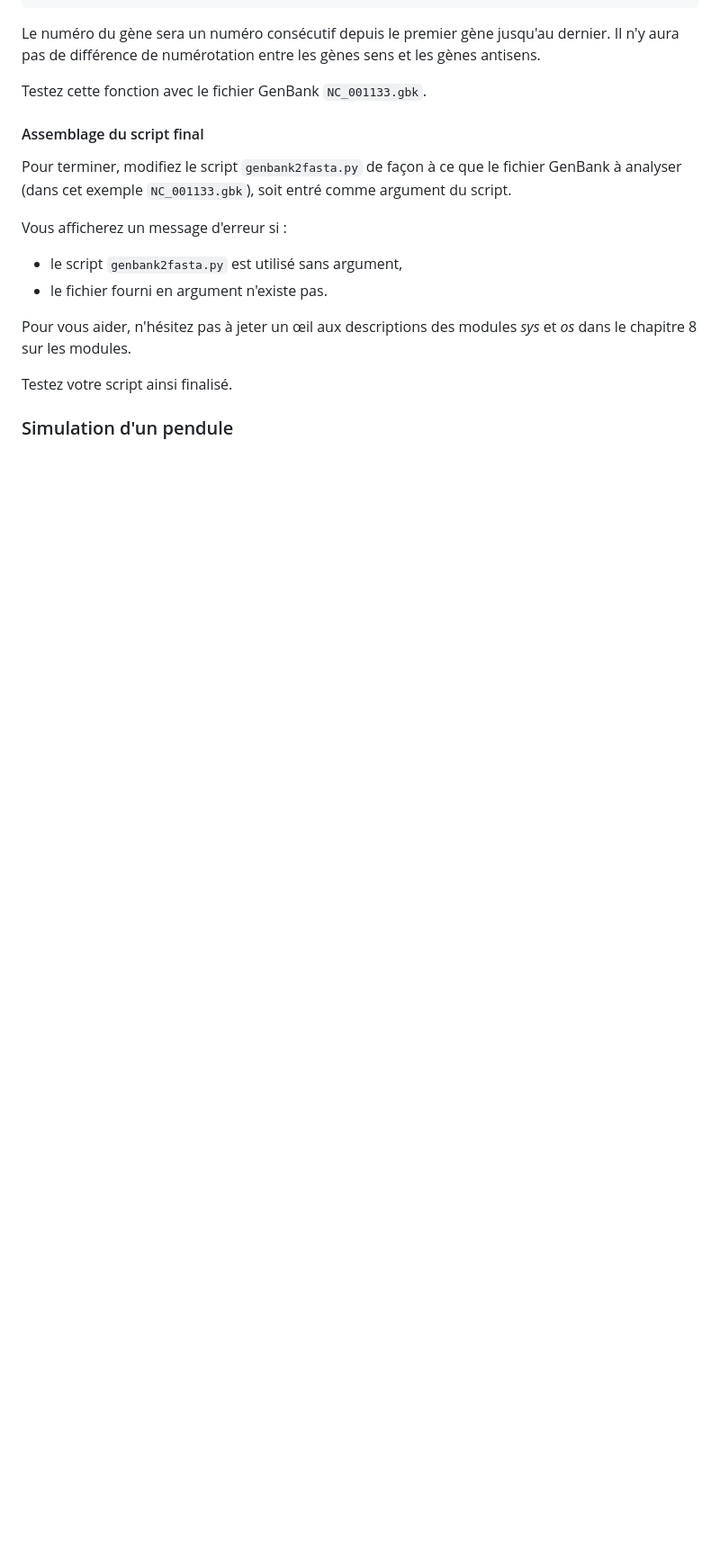
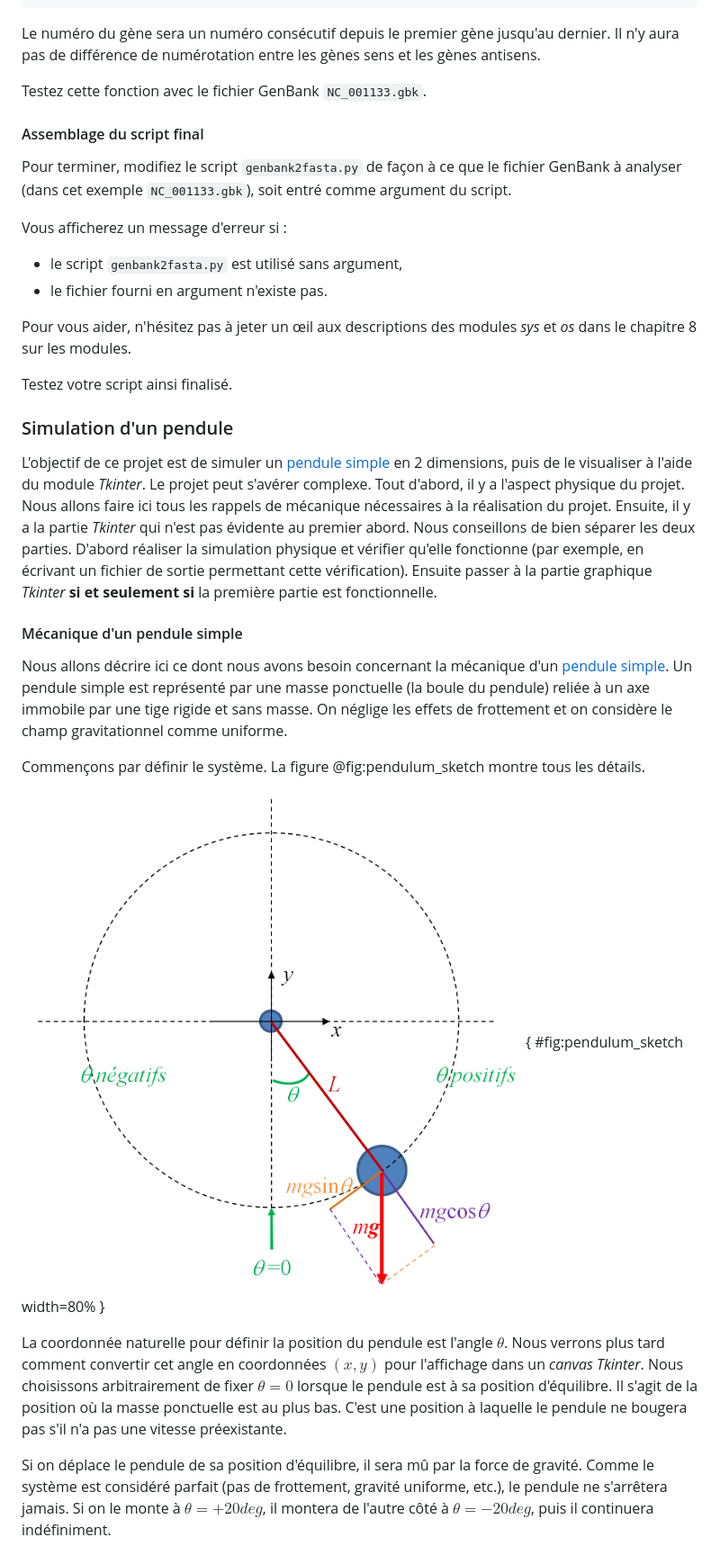
Before and after one commit to bioinfo-prog/cours-python, a Markdown page: 22_mini_projets_pas_a_pas.md, the part around the change. Shown: that part at 90% size. GitHub-like rendering; pictures changed too: img/pendulum_sketch.png (added); blank space fills up the shorter version.

Commit message:
Début description pas à pas mini-projet pendule

```diff
--- a/22_mini_projets_pas_a_pas.md
+++ b/22_mini_projets_pas_a_pas.md
@@ -436,3 +436,17 @@ Testez votre script ainsi finalisé.
 
 
 ### Simulation d'un pendule
+
+L'objectif de ce projet est de simuler un [pendule simple](https://fr.wikipedia.org/wiki/Pendule_simple) en 2 dimensions, puis de le visualiser à l'aide du module *Tkinter*. Le projet peut s'avérer complexe. Tout d'abord, il y a l'aspect physique du projet. Nous allons faire ici tous les rappels de mécanique nécessaires à la réalisation du projet. Ensuite, il y a la partie *Tkinter* qui n'est pas évidente au premier abord. Nous conseillons de bien séparer les deux parties. D'abord réaliser la simulation physique et vérifier qu'elle fonctionne (par exemple, en écrivant un fichier de sortie permettant cette vérification). Ensuite passer à la partie graphique *Tkinter* **si et seulement si** la première partie est fonctionnelle.
+
+#### Mécanique d'un pendule simple
+
+Nous allons décrire ici ce dont nous avons besoin concernant la mécanique d'un [pendule simple](https://fr.wikipedia.org/wiki/Pendule_simple).  Un pendule simple est représenté par une masse ponctuelle (la boule du pendule) reliée à un axe immobile par une tige rigide et sans masse. On néglige les effets de frottement et on considère le champ gravitationnel comme uniforme.
+
+Commençons par définir le système. La figure @fig:pendulum_sketch montre tous les détails.
+
+![Définition ](img/pendulum_sketch.png){ #fig:pendulum_sketch width=80% }
+
+La coordonnée naturelle pour définir la position du pendule est l'angle $\theta$. Nous verrons plus tard comment convertir cet angle en coordonnées $(x, y)$ pour l'affichage dans un *canvas Tkinter*. Nous choisissons arbitrairement de fixer $\theta = 0$ lorsque le pendule est à sa position d'équilibre. Il s'agit de la position où la masse ponctuelle est au plus bas. C'est une position à laquelle le pendule ne bougera pas s'il n'a pas une vitesse préexistante.
+
+Si on déplace le pendule de sa position d'équilibre, il sera mû par la force de gravité. Comme le système est considéré parfait (pas de frottement, gravité uniforme, etc.), le pendule ne s'arrêtera jamais. Si on le monte à $\theta = +20 deg$, il montera de l'autre côté à $\theta = -20 deg$, puis il continuera indéfiniment.
```
Also changed, not shown: 1 other file.
